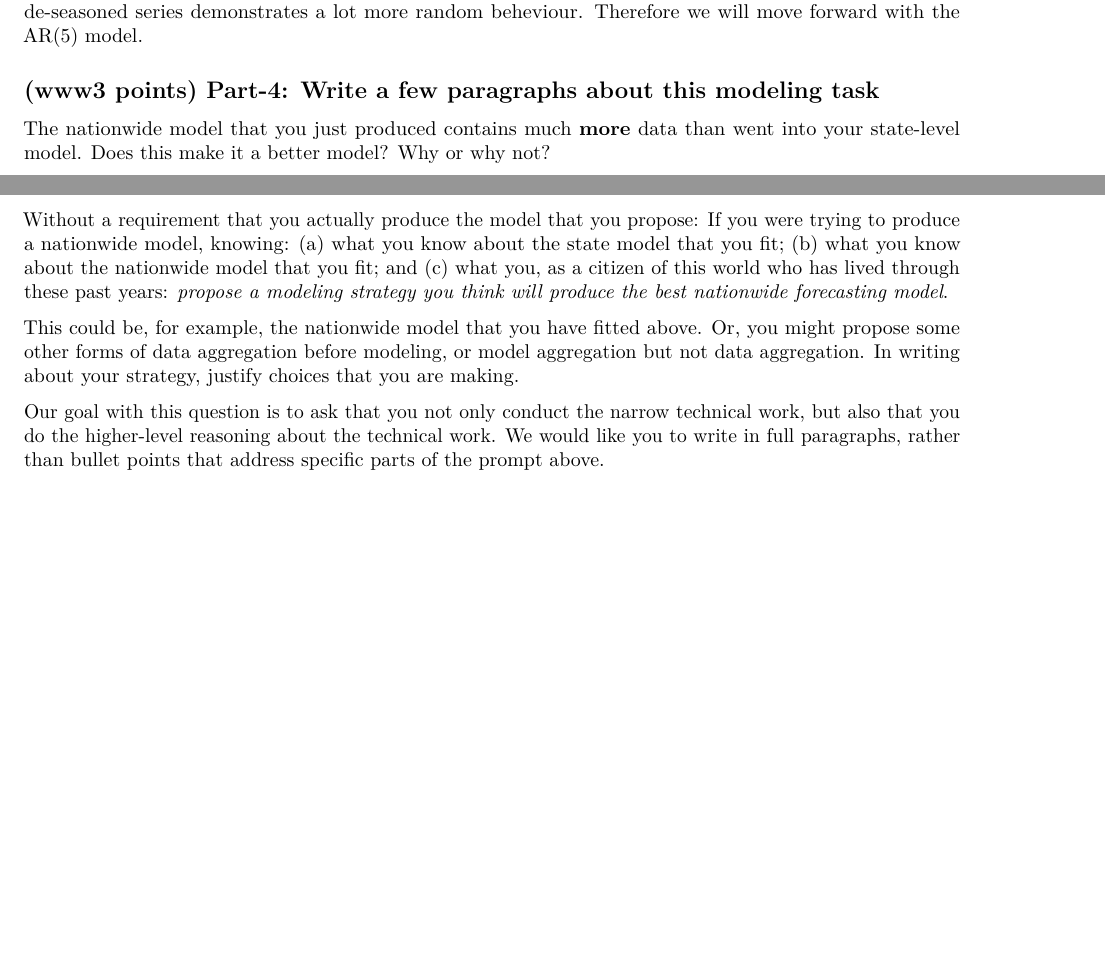
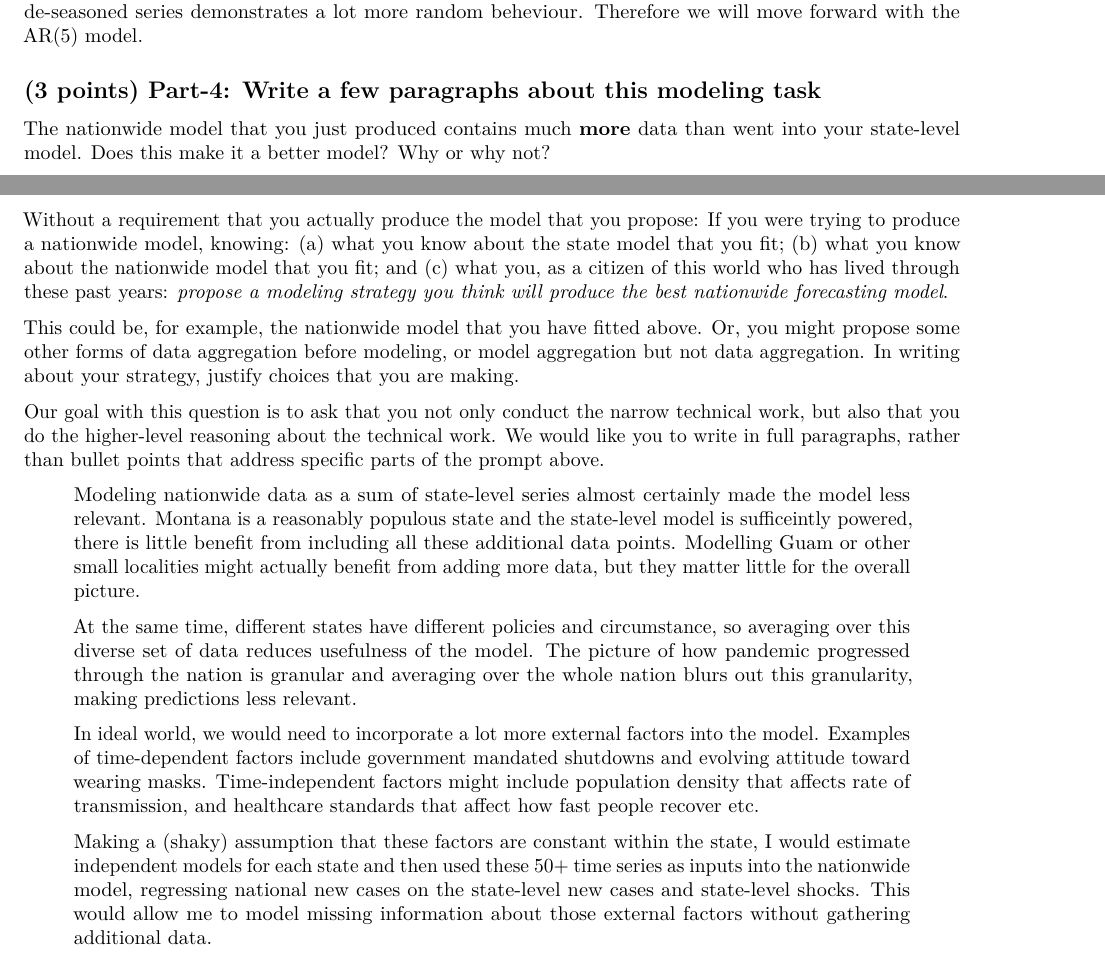
Before and after one commit to artem-chemist-learning/W271, an R Markdown document (HW/HW_8/unit_08.Rmd): two parts of pages 12 and 13 of 13, joined at a grey line, cut so that both start at the same text, the shorter picture padded with empty space. Rendered offline with R 4.5, knitr and Pandoc, then LaTeX, with nearby package versions; some code elsewhere in the file could not run offline; common packages that the code uses without loading them are loaded.

Commit message:
Final Blah-blah

````diff
--- a/HW/HW_8/unit_08.Rmd
+++ b/HW/HW_8/unit_08.Rmd
@@ -542,7 +542,7 @@ Nation_AR3_plot | Nation_AR5_plot
 ```
 > The grid search yielded the lowest BIC for AR(2) model, however, residual ACF plot for AR3 model has a few strongly significant lags. AR(5) model that we infered from the analysis of ACF and PACF of de-seasoned series demonstrates a lot more random beheviour. Therefore we will move forward with the AR(5) model.
 
-## (www3 points) Part-4: Write a few paragraphs about this modeling task
+## (3 points) Part-4: Write a few paragraphs about this modeling task
 
 The nationwide model that you just produced contains much **more** data than went into your state-level model. Does this make it a better model? Why or why not?
 
@@ -551,3 +551,11 @@ Without a requirement that you actually produce the model that you propose: If y
 This could be, for example, the nationwide model that you have fitted above. Or, you might propose some other forms of data aggregation before modeling, or model aggregation but not data aggregation. In writing about your strategy, justify choices that you are making.
 
 Our goal with this question is to ask that you not only conduct the narrow technical work, but also that you do the higher-level reasoning about the technical work. We would like you to write in full paragraphs, rather than bullet points that address specific parts of the prompt above.
+
+> Modeling nationwide data as a sum of state-level series almost certainly made the model less relevant. Montana is a reasonably populous state and the state-level model is sufficeintly powered, there is little benefit from including all these additional data points. Modelling Guam or other small localities might actually benefit from adding more data, but they matter little for the overall picture.
+
+> At the same time, different states have different policies and circumstance, so averaging over this diverse set of data reduces usefulness of the model. The picture of how pandemic progressed through the nation is granular and averaging over the whole nation blurs out this granularity, making predictions less relevant.
+
+> In ideal world, we would need to incorporate a lot more external factors into the model. Examples of  time-dependent factors include government mandated shutdowns and evolving attitude toward wearing masks. Time-independent factors might include population density that affects rate of transmission, and healthcare standards that affect how fast people recover etc.
+
+> Making a (shaky) assumption that these factors are constant within the state, I would estimate independent models for each state and then used these 50+ time series as inputs into the nationwide model, regressing national new cases on the state-level new cases and state-level shocks. This would allow me to model missing information about those external factors without gathering additional data.
````
